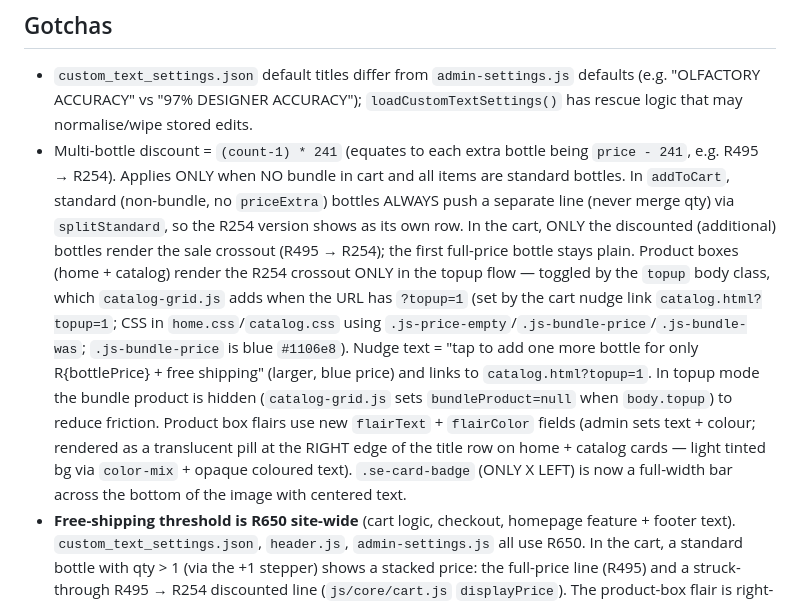
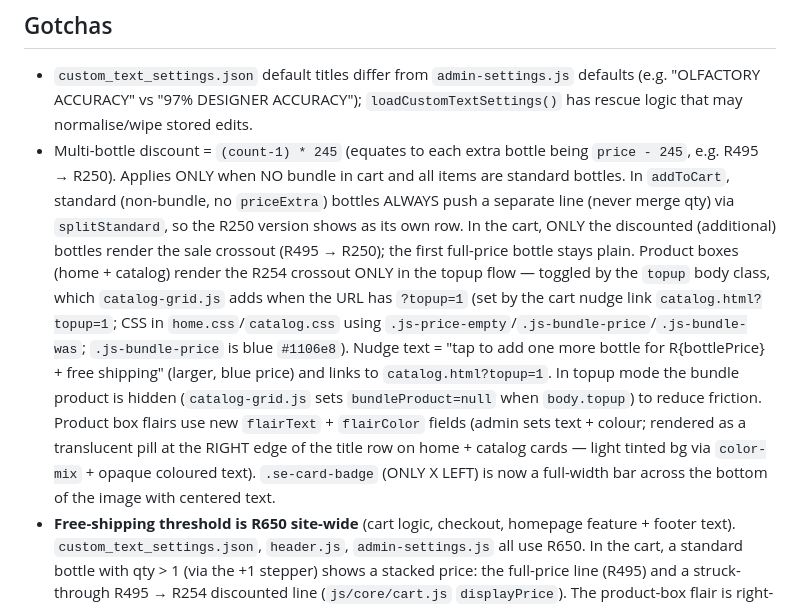
Before and after one commit to SupramXD/Minara5-website-HTML, a Markdown page: MEMORY.md, the part around the change. Rendered like a GitHub page.

Commit message:
Update MEMORY for R250 multi-bottle discount + topup nudge text

```diff
--- a/MEMORY.md
+++ b/MEMORY.md
@@ -38,7 +38,7 @@
 
 ## Gotchas
 - `custom_text_settings.json` default titles differ from `admin-settings.js` defaults (e.g. "OLFACTORY ACCURACY" vs "97% DESIGNER ACCURACY"); `loadCustomTextSettings()` has rescue logic that may normalise/wipe stored edits.
-- Multi-bottle discount = `(count-1) * 241` (equates to each extra bottle being `price - 241`, e.g. R495 → R254). Applies ONLY when NO bundle in cart and all items are standard bottles. In `addToCart`, standard (non-bundle, no `priceExtra`) bottles ALWAYS push a separate line (never merge qty) via `splitStandard`, so the R254 version shows as its own row. In the cart, ONLY the discounted (additional) bottles render the sale crossout (R495 → R254); the first full-price bottle stays plain. Product boxes (home + catalog) render the R254 crossout ONLY in the topup flow — toggled by the `topup` body class, which `catalog-grid.js` adds when the URL has `?topup=1` (set by the cart nudge link `catalog.html?topup=1`; CSS in `home.css`/`catalog.css` using `.js-price-empty`/`.js-bundle-price`/`.js-bundle-was`; `.js-bundle-price` is blue `#1106e8`). Nudge text = "tap to add one more bottle for only R{bottlePrice} + free shipping" (larger, blue price) and links to `catalog.html?topup=1`. In topup mode the bundle product is hidden (`catalog-grid.js` sets `bundleProduct=null` when `body.topup`) to reduce friction. Product box flairs use new `flairText` + `flairColor` fields (admin sets text + colour; rendered as a translucent pill at the RIGHT edge of the title row on home + catalog cards — light tinted bg via `color-mix` + opaque coloured text). `.se-card-badge` (ONLY X LEFT) is now a full-width bar across the bottom of the image with centered text.
+- Multi-bottle discount = `(count-1) * 245` (equates to each extra bottle being `price - 245`, e.g. R495 → R250). Applies ONLY when NO bundle in cart and all items are standard bottles. In `addToCart`, standard (non-bundle, no `priceExtra`) bottles ALWAYS push a separate line (never merge qty) via `splitStandard`, so the R250 version shows as its own row. In the cart, ONLY the discounted (additional) bottles render the sale crossout (R495 → R250); the first full-price bottle stays plain. Product boxes (home + catalog) render the R254 crossout ONLY in the topup flow — toggled by the `topup` body class, which `catalog-grid.js` adds when the URL has `?topup=1` (set by the cart nudge link `catalog.html?topup=1`; CSS in `home.css`/`catalog.css` using `.js-price-empty`/`.js-bundle-price`/`.js-bundle-was`; `.js-bundle-price` is blue `#1106e8`). Nudge text = "tap to add one more bottle for R{bottlePrice} + free shipping" (larger, blue price) and links to `catalog.html?topup=1`. In topup mode the bundle product is hidden (`catalog-grid.js` sets `bundleProduct=null` when `body.topup`) to reduce friction. Product box flairs use new `flairText` + `flairColor` fields (admin sets text + colour; rendered as a translucent pill at the RIGHT edge of the title row on home + catalog cards — light tinted bg via `color-mix` + opaque coloured text). `.se-card-badge` (ONLY X LEFT) is now a full-width bar across the bottom of the image with centered text.
 - **Free-shipping threshold is R650 site-wide** (cart logic, checkout, homepage feature + footer text). `custom_text_settings.json`, `header.js`, `admin-settings.js` all use R650. In the cart, a standard bottle with qty > 1 (via the +1 stepper) shows a stacked price: the full-price line (R495) and a struck-through R495 → R254 discounted line (`js/core/cart.js` `displayPrice`). The product-box flair is right-aligned (`.hp-title-row`/`.product-flair-row` use `justify-content: space-between`) so it aligns with the add-to-bag / bundle button.
 - Retail price is free-text (admin can type "3500+"). `header.js` exposes `normalizeRetailPrice` (string-preserving), `formatRetailLabel` (numeric → "R2,200"; free-text with `+` → "R3,500+"), and `getRetailNumber` (strips non-digits). Load paths preserve retailPrice as a string (never `Number()`-coerced, which would turn "3500+" → NaN); `product-core.js` now also shows retail on bundles as "Bundle Value". Admin inputs are `type="text"`; `functions/index.js` stores retailPrice as-is.
 - Product-page stock badge is shown ONLY on the selector thumbnails (`product-customisation.js`); the big gallery image badge is disabled in `product-core.js`.
```
